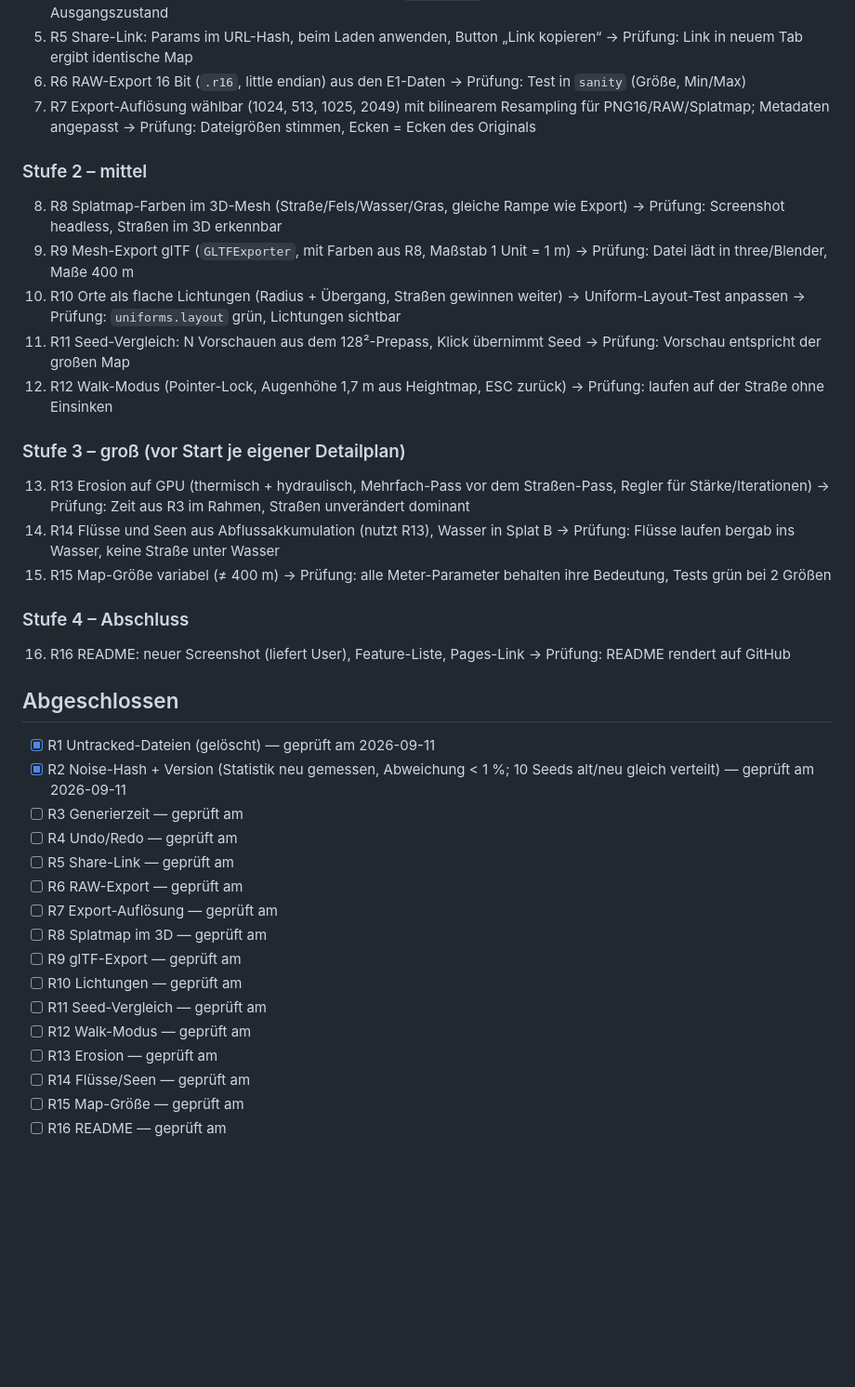
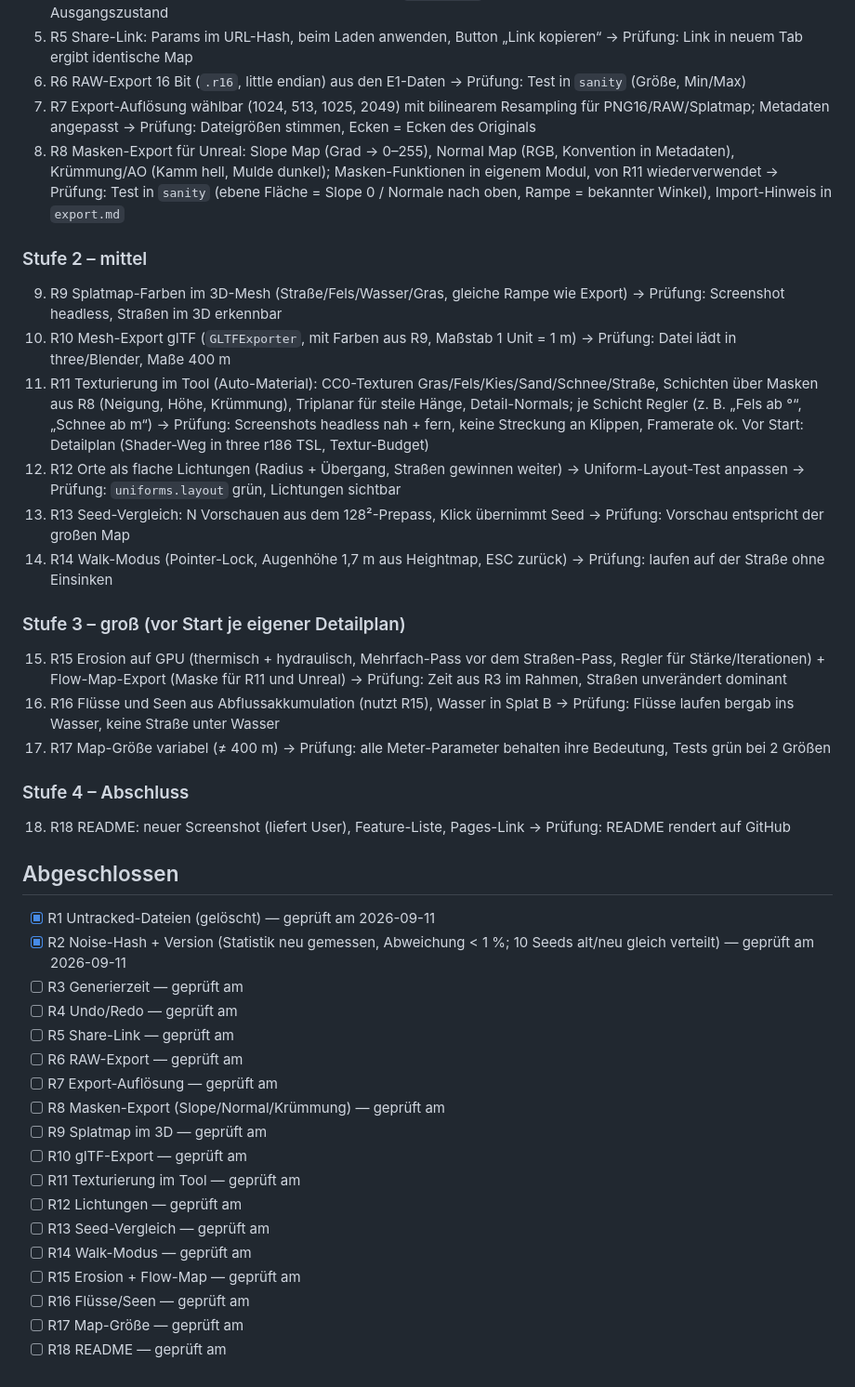
Before and after one commit to m-w-marker/heightmap-level-generator, a Markdown page: Plan/Roadmap.md, the part around one of its changes. Shown at 93% size. Drawn GitHub-style; blank space fills up the shorter version.

Commit message:
Plan Roadmap: Masken-Export fuer Unreal (R8) + Texturierung im Tool (R11), Nummern ab R8 verschoben

```diff
--- a/Plan/Roadmap.md
+++ b/Plan/Roadmap.md
@@ -41,21 +45,23 @@ R16 README (ganz am Ende)
 5. R5 Share-Link: Params im URL-Hash, beim Laden anwenden, Button „Link kopieren“ → Prüfung: Link in neuem Tab ergibt identische Map
 6. R6 RAW-Export 16 Bit (`.r16`, little endian) aus den E1-Daten → Prüfung: Test in `sanity` (Größe, Min/Max)
 7. R7 Export-Auflösung wählbar (1024, 513, 1025, 2049) mit bilinearem Resampling für PNG16/RAW/Splatmap; Metadaten angepasst → Prüfung: Dateigrößen stimmen, Ecken = Ecken des Originals
+8. R8 Masken-Export für Unreal: Slope Map (Grad → 0–255), Normal Map (RGB, Konvention in Metadaten), Krümmung/AO (Kamm hell, Mulde dunkel); Masken-Funktionen in eigenem Modul, von R11 wiederverwendet → Prüfung: Test in `sanity` (ebene Fläche = Slope 0 / Normale nach oben, Rampe = bekannter Winkel), Import-Hinweis in `export.md`
 
 ### Stufe 2 – mittel
-8. R8 Splatmap-Farben im 3D-Mesh (Straße/Fels/Wasser/Gras, gleiche Rampe wie Export) → Prüfung: Screenshot headless, Straßen im 3D erkennbar
-9. R9 Mesh-Export glTF (`GLTFExporter`, mit Farben aus R8, Maßstab 1 Unit = 1 m) → Prüfung: Datei lädt in three/Blender, Maße 400 m
-10. R10 Orte als flache Lichtungen (Radius + Übergang, Straßen gewinnen weiter) → Uniform-Layout-Test anpassen → Prüfung: `uniforms.layout` grün, Lichtungen sichtbar
-11. R11 Seed-Vergleich: N Vorschauen aus dem 128²-Prepass, Klick übernimmt Seed → Prüfung: Vorschau entspricht der großen Map
-12. R12 Walk-Modus (Pointer-Lock, Augenhöhe 1,7 m aus Heightmap, ESC zurück) → Prüfung: laufen auf der Straße ohne Einsinken
+9. R9 Splatmap-Farben im 3D-Mesh (Straße/Fels/Wasser/Gras, gleiche Rampe wie Export) → Prüfung: Screenshot headless, Straßen im 3D erkennbar
+10. R10 Mesh-Export glTF (`GLTFExporter`, mit Farben aus R9, Maßstab 1 Unit = 1 m) → Prüfung: Datei lädt in three/Blender, Maße 400 m
+11. R11 Texturierung im Tool (Auto-Material): CC0-Texturen Gras/Fels/Kies/Sand/Schnee/Straße, Schichten über Masken aus R8 (Neigung, Höhe, Krümmung), Triplanar für steile Hänge, Detail-Normals; je Schicht Regler (z. B. „Fels ab °“, „Schnee ab m“) → Prüfung: Screenshots headless nah + fern, keine Streckung an Klippen, Framerate ok. Vor Start: Detailplan (Shader-Weg in three r186 TSL, Textur-Budget)
+12. R12 Orte als flache Lichtungen (Radius + Übergang, Straßen gewinnen weiter) → Uniform-Layout-Test anpassen → Prüfung: `uniforms.layout` grün, Lichtungen sichtbar
+13. R13 Seed-Vergleich: N Vorschauen aus dem 128²-Prepass, Klick übernimmt Seed → Prüfung: Vorschau entspricht der großen Map
+14. R14 Walk-Modus (Pointer-Lock, Augenhöhe 1,7 m aus Heightmap, ESC zurück) → Prüfung: laufen auf der Straße ohne Einsinken
 
 ### Stufe 3 – groß (vor Start je eigener Detailplan)
-13. R13 Erosion auf GPU (thermisch + hydraulisch, Mehrfach-Pass vor dem Straßen-Pass, Regler für Stärke/Iterationen) → Prüfung: Zeit aus R3 im Rahmen, Straßen unverändert dominant
-14. R14 Flüsse und Seen aus Abflussakkumulation (nutzt R13), Wasser in Splat B → Prüfung: Flüsse laufen bergab ins Wasser, keine Straße unter Wasser
-15. R15 Map-Größe variabel (≠ 400 m) → Prüfung: alle Meter-Parameter behalten ihre Bedeutung, Tests grün bei 2 Größen
+15. R15 Erosion auf GPU (thermisch + hydraulisch, Mehrfach-Pass vor dem Straßen-Pass, Regler für Stärke/Iterationen) + Flow-Map-Export (Maske für R11 und Unreal) → Prüfung: Zeit aus R3 im Rahmen, Straßen unverändert dominant
+16. R16 Flüsse und Seen aus Abflussakkumulation (nutzt R15), Wasser in Splat B → Prüfung: Flüsse laufen bergab ins Wasser, keine Straße unter Wasser
+17. R17 Map-Größe variabel (≠ 400 m) → Prüfung: alle Meter-Parameter behalten ihre Bedeutung, Tests grün bei 2 Größen
 
 ### Stufe 4 – Abschluss
-16. R16 README: neuer Screenshot (liefert User), Feature-Liste, Pages-Link → Prüfung: README rendert auf GitHub
+18. R18 README: neuer Screenshot (liefert User), Feature-Liste, Pages-Link → Prüfung: README rendert auf GitHub
 
 ## Abgeschlossen
 - [x] R1 Untracked-Dateien (gelöscht) — geprüft am 2026-09-11
@@ -65,14 +71,16 @@ R16 README (ganz am Ende)
 - [ ] R5 Share-Link — geprüft am
 - [ ] R6 RAW-Export — geprüft am
 - [ ] R7 Export-Auflösung — geprüft am
-- [ ] R8 Splatmap im 3D — geprüft am
-- [ ] R9 glTF-Export — geprüft am
-- [ ] R10 Lichtungen — geprüft am
-- [ ] R11 Seed-Vergleich — geprüft am
-- [ ] R12 Walk-Modus — geprüft am
-- [ ] R13 Erosion — geprüft am
-- [ ] R14 Flüsse/Seen — geprüft am
-- [ ] R15 Map-Größe — geprüft am
-- [ ] R16 README — geprüft am
+- [ ] R8 Masken-Export (Slope/Normal/Krümmung) — geprüft am
+- [ ] R9 Splatmap im 3D — geprüft am
+- [ ] R10 glTF-Export — geprüft am
+- [ ] R11 Texturierung im Tool — geprüft am
+- [ ] R12 Lichtungen — geprüft am
+- [ ] R13 Seed-Vergleich — geprüft am
+- [ ] R14 Walk-Modus — geprüft am
+- [ ] R15 Erosion + Flow-Map — geprüft am
+- [ ] R16 Flüsse/Seen — geprüft am
+- [ ] R17 Map-Größe — geprüft am
+- [ ] R18 README — geprüft am
 
 <!-- fertig: git mv Plan/<Datei>.md Plan/erledigt/ -->
```
Also changed, not shown: other parts of Plan/Roadmap.md (+14 -10 lines).
